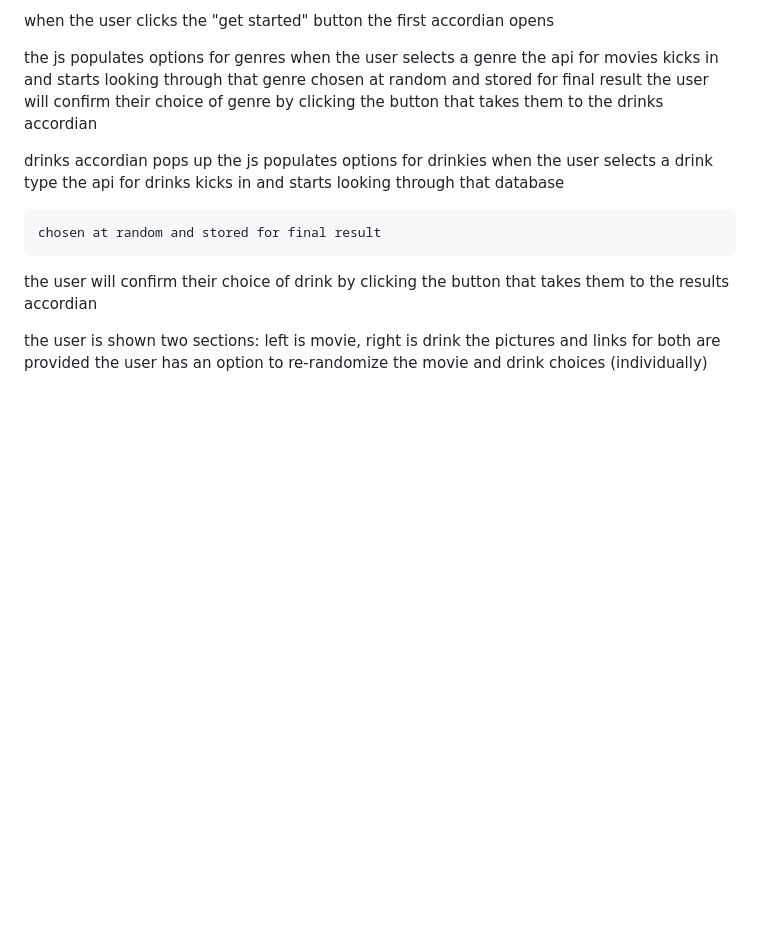
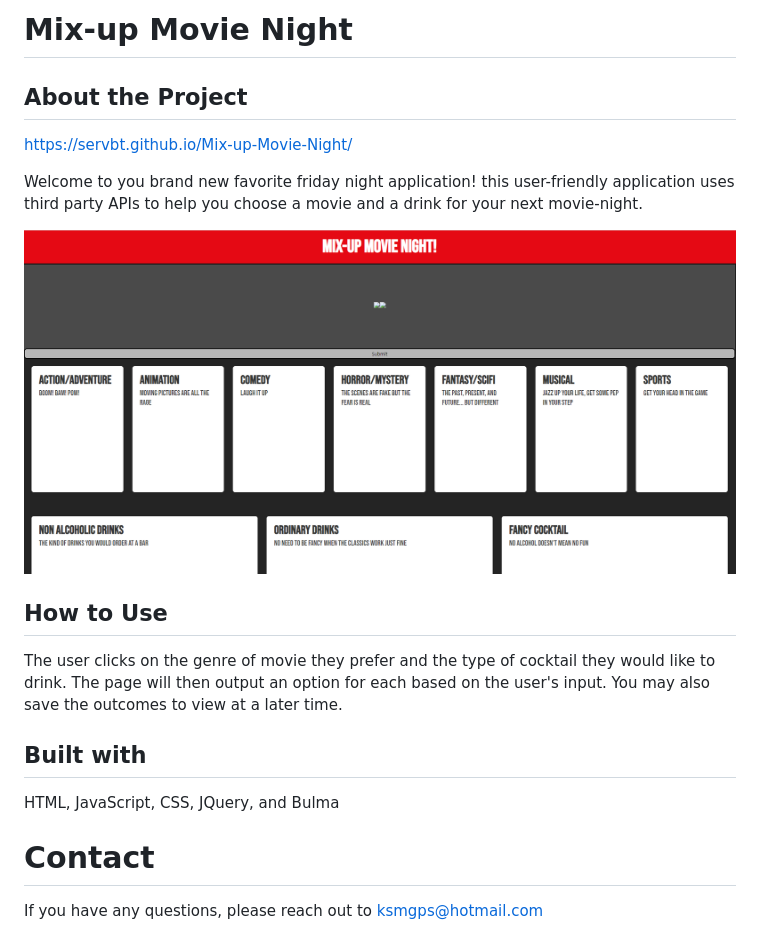
Before and after one commit to Servbt/Mix-up-Movie-Night, a Markdown page: readme.md, the part around the change. Drawn GitHub-style; pictures changed too: assets/Mix-up Movie Night screenshot.png (added); blank space fills up the shorter version.

Commit message:
new ReadMe

```diff
--- a/readme.md
+++ b/readme.md
@@ -1,17 +1,17 @@
-when the user clicks the "get started" button the first accordian opens
+# Mix-up Movie Night
 
-the js populates options for genres
-when the user selects a genre the api for movies kicks in and starts looking through that genre
-    chosen at random and stored for final result
-the user will confirm their choice of genre by clicking the button that takes them to the drinks accordian
+## About the Project
+https://servbt.github.io/Mix-up-Movie-Night/
 
-drinks accordian pops up
-the js populates options for drinkies
-when the user selects a drink type the api for drinks kicks in and starts looking through that database
+Welcome to you brand new favorite friday night application! this user-friendly application uses third party APIs to help you choose a movie and a drink for your next movie-night.
 
-    chosen at random and stored for final result
-the user will confirm their choice of drink by clicking the button that takes them to the results accordian
+![image](./assets/Mix-up%20Movie%20Night%20screenshot.png)
 
-the user is shown two sections: left is movie, right is drink
-    the pictures and links for both are provided
-the user has an option to re-randomize the movie and drink choices (individually)
+## How to Use
+The user clicks on the genre of movie they prefer and the type of cocktail they would like to drink. The page will then output an option for each based on the user's input. You may also save the outcomes to view at a later time.
+
+## Built with
+HTML, JavaScript, CSS, JQuery, and Bulma
+
+# Contact
+If you have any questions, please reach out to ksmgps@hotmail.com
```
Also changed, not shown: 1 other file.
